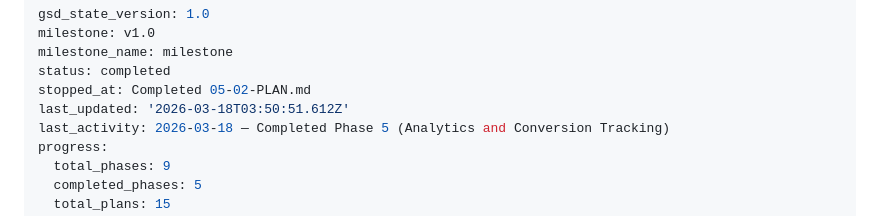
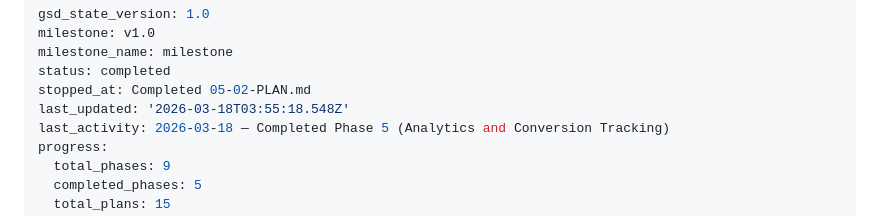
Before and after one commit to imizicyber/imizicyber.github.io, a Markdown page: .planning/STATE.md, the part around the change. Rendered like a GitHub page.

```diff
--- a/.planning/STATE.md
+++ b/.planning/STATE.md
@@ -4,7 +4,7 @@ milestone: v1.0
 milestone_name: milestone
 status: completed
 stopped_at: Completed 05-02-PLAN.md
-last_updated: '2026-03-18T03:50:51.612Z'
+last_updated: '2026-03-18T03:55:18.548Z'
 last_activity: 2026-03-18 — Completed Phase 5 (Analytics and Conversion Tracking)
 progress:
   total_phases: 9
```
Also changed, not shown: .planning/ROADMAP.md (+3 -3 lines), 1 other file.
